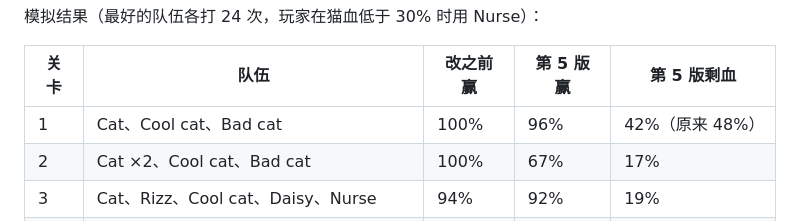
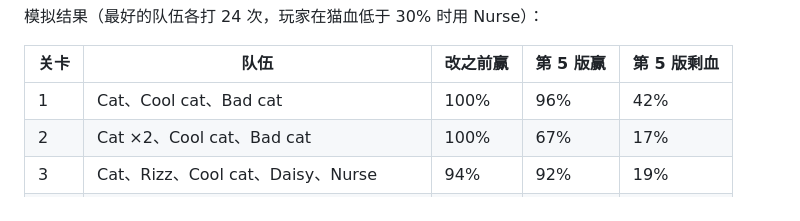
Before and after one commit to pedrotung/EmilyGames, a Markdown page: cat-rat-battle/stats-table.md, the part around the change. Drawn GitHub-style.

Commit message:
Meow Brigade: tidy boss table
Co-Authored-By: Claude Opus 5.5 (1M context) <noreply@anthropic.com>
Claude-Session: https://claude.ai/code/session_01FVwx8DT7jVrrb4RaWoxeX3

```diff
--- a/cat-rat-battle/stats-table.md
+++ b/cat-rat-battle/stats-table.md
@@ -112,7 +112,7 @@
 
 | 关卡 | 队伍 | 改之前赢 | 第 5 版赢 | 第 5 版剩血 |
 |---|---|---|---|---|
-| 1 | Cat、Cool cat、Bad cat | 100% | 96% | 42%（原来 48%） |
+| 1 | Cat、Cool cat、Bad cat | 100% | 96% | 42% |
 | 2 | Cat ×2、Cool cat、Bad cat | 100% | 67% | 17% |
 | 3 | Cat、Rizz、Cool cat、Daisy、Nurse | 94% | 92% | 19% |
 | 4 | Cat、Bleh、Water、Ghost、Nurse | 100% | 79% | 6% |
```
